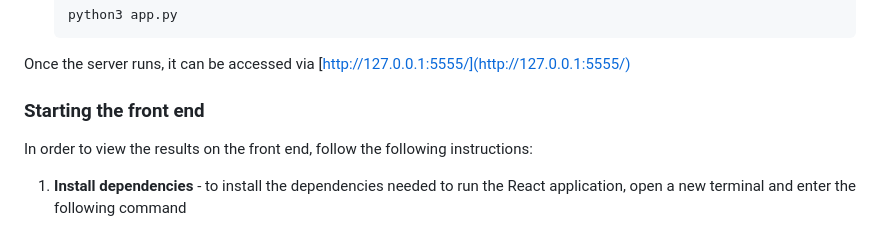
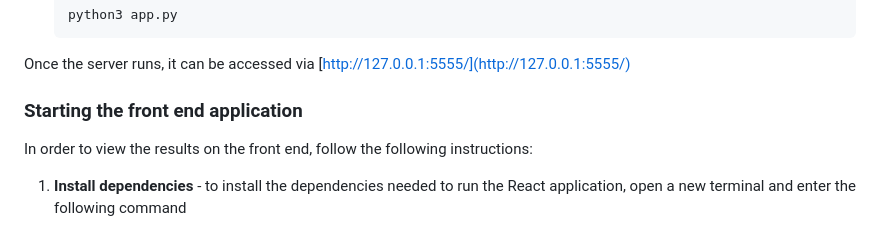
Before and after one commit to NdunguSam01/phase-4-superheroes-code-challenge, a Markdown page: README.md, the part around the change. Rendered like a GitHub page.

```diff
--- a/README.md
+++ b/README.md
@@ -61,7 +61,7 @@ In order to start the of this project, create a new directory where you want to
 
 Once the server runs, it can be accessed via [http://127.0.0.1:5555/](http://127.0.0.1:5555/)
 
-### Starting the front end
+### Starting the front end application
 
 In order to view the results on the front end, follow the following instructions:
 
```
